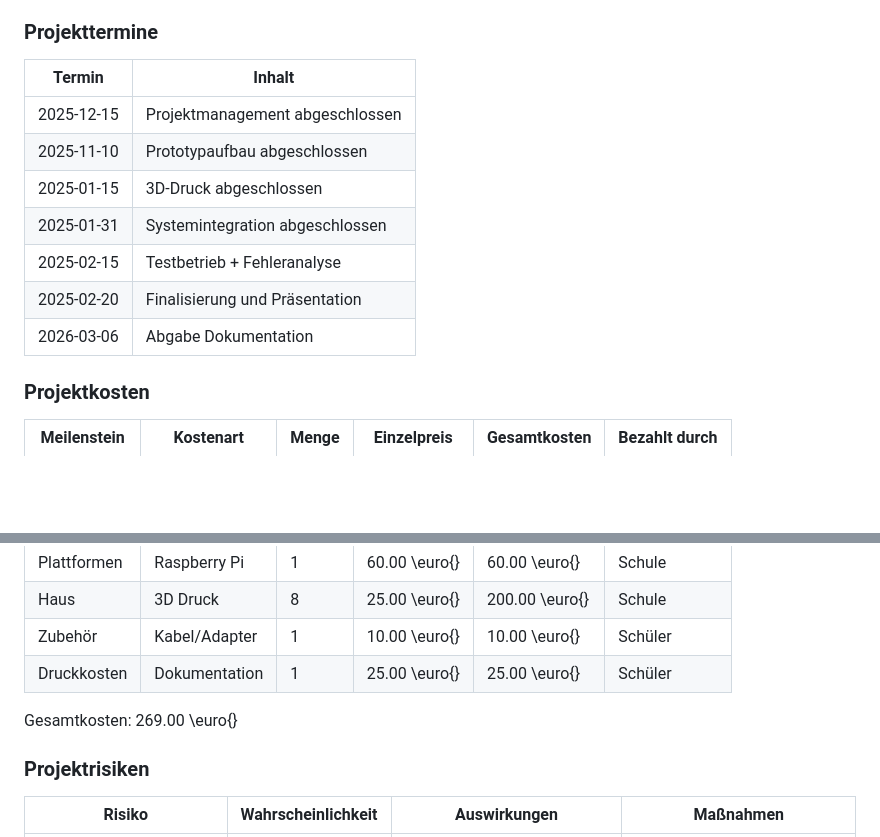
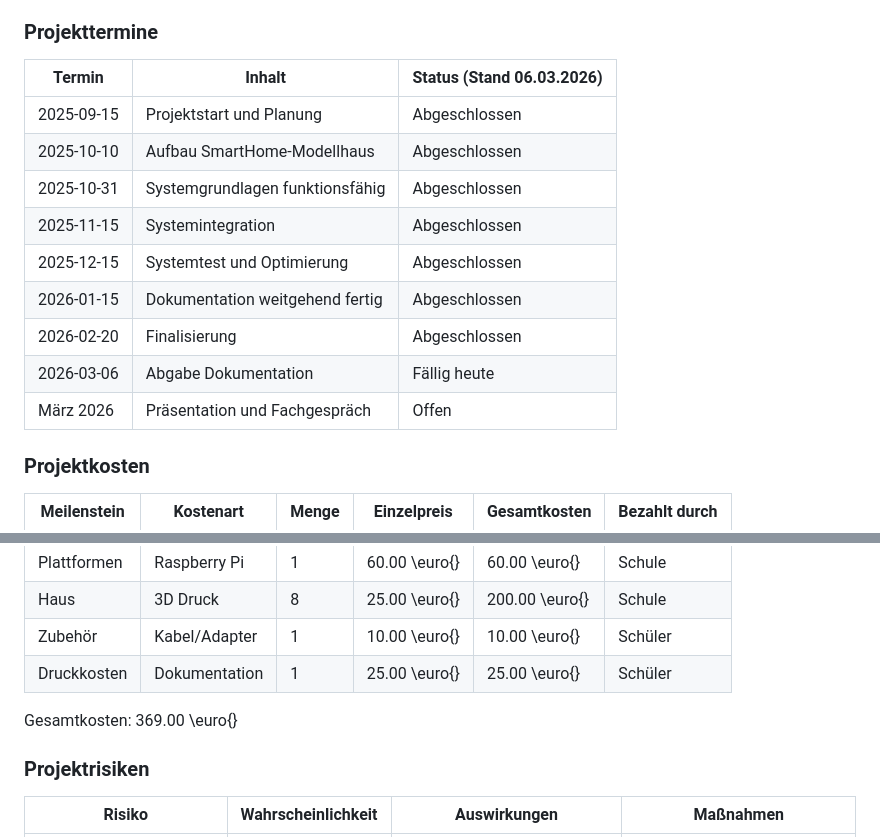
Before and after one commit to ChristianRadlingmaier/DA_SmartHome_2025-2026, a Markdown page: Diplomarbeit/90-Projektplan.md, 2 parts joined by grey strips. Drawn GitHub-style; blank space fills up the shorter version.

```diff
--- a/Diplomarbeit/90-Projektplan.md
+++ b/Diplomarbeit/90-Projektplan.md
@@ -38,15 +39,17 @@ Betreuer: Christoph Leitner, BEd., DI (FH) Markus Zacharias
 
 ### Projekttermine
 
-| Termin     | Inhalt                             |
-|------------|------------------------------------|
-| 2025-12-15 | Projektmanagement abgeschlossen    |
-| 2025-11-10 | Prototypaufbau abgeschlossen       |
-| 2025-01-15 | 3D-Druck abgeschlossen             |
-| 2025-01-31 | Systemintegration abgeschlossen    |
-| 2025-02-15 | Testbetrieb + Fehleranalyse        |
-| 2025-02-20 | Finalisierung und Präsentation    |
-| 2026-03-06 | Abgabe Dokumentation               |
+| Termin     | Inhalt                          | Status (Stand 06.03.2026) |
+|------------|---------------------------------|----------------------------|
+| 2025-09-15 | Projektstart und Planung        | Abgeschlossen              |
+| 2025-10-10 | Aufbau SmartHome-Modellhaus     | Abgeschlossen              |
+| 2025-10-31 | Systemgrundlagen funktionsfähig | Abgeschlossen              |
+| 2025-11-15 | Systemintegration               | Abgeschlossen              |
+| 2025-12-15 | Systemtest und Optimierung      | Abgeschlossen              |
+| 2026-01-15 | Dokumentation weitgehend fertig | Abgeschlossen              |
+| 2026-02-20 | Finalisierung                   | Abgeschlossen              |
+| 2026-03-06 | Abgabe Dokumentation            | Fällig heute               |
+| März 2026  | Präsentation und Fachgespräch   | Offen                      |
 
 ### Projektkosten
 
@@ -61,7 +64,7 @@ Betreuer: Christoph Leitner, BEd., DI (FH) Markus Zacharias
 
 <!-- Genaue Kosten bei finaler Abrechnung prüfen. -->
 
-Gesamtkosten: 269.00 \euro{}
+Gesamtkosten: 369.00 \euro{}
 
 ### Projektrisiken
 
```
Also changed, not shown: other parts of Diplomarbeit/90-Projektplan.md (+15 -14 lines).
